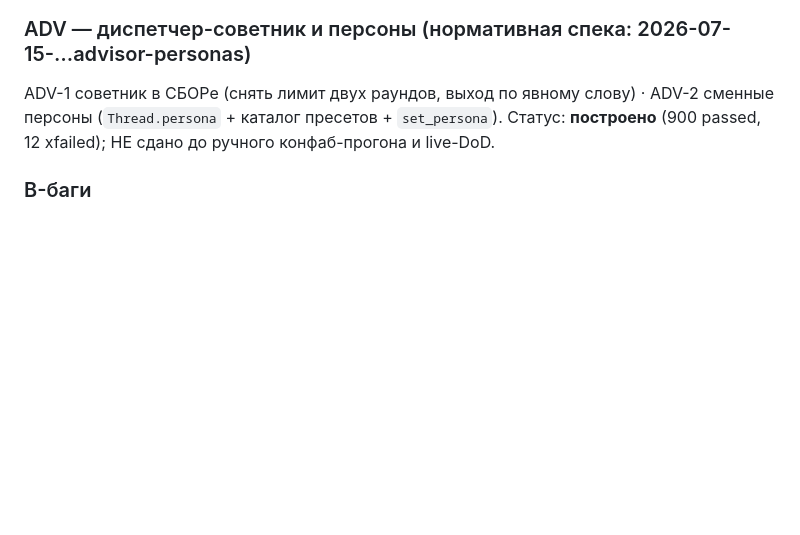
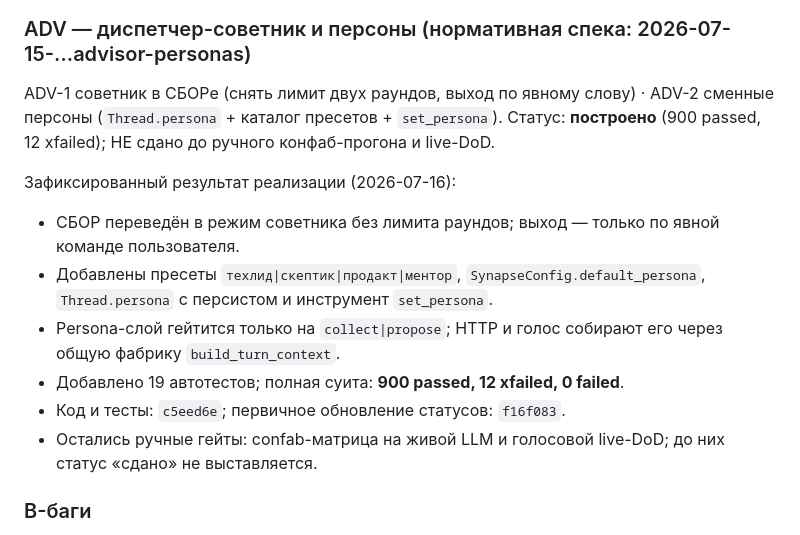
Before and after one commit to Terobyte/codeflow, a Markdown page: docs/synapse-master-spec.md, the part around the change. Drawn GitHub-style; blank space fills up the shorter version.

Commit message:
adv: зафиксирован результат реализации

```diff
--- a/docs/synapse-master-spec.md
+++ b/docs/synapse-master-spec.md
@@ -341,6 +341,19 @@ ADV-2 сменные персоны (`Thread.persona` + каталог прес
 Статус: **построено** (900 passed, 12 xfailed); НЕ сдано до ручного
 конфаб-прогона и live-DoD.
 
+Зафиксированный результат реализации (2026-07-16):
+
+- СБОР переведён в режим советника без лимита раундов; выход — только по явной
+  команде пользователя.
+- Добавлены пресеты `техлид|скептик|продакт|ментор`, `SynapseConfig.default_persona`,
+  `Thread.persona` с персистом и инструмент `set_persona`.
+- Persona-слой гейтится только на `collect|propose`; HTTP и голос собирают его через общую
+  фабрику `build_turn_context`.
+- Добавлено 19 автотестов; полная суита: **900 passed, 12 xfailed, 0 failed**.
+- Код и тесты: `c5eed6e`; первичное обновление статусов: `f16f083`.
+- Остались ручные гейты: confab-матрица на живой LLM и голосовой live-DoD; до них статус
+  «сдано» не выставляется.
+
 ### B-баги
 
 B15 — единственный вечный xfailed (design-tension живого мика). B35,
```
